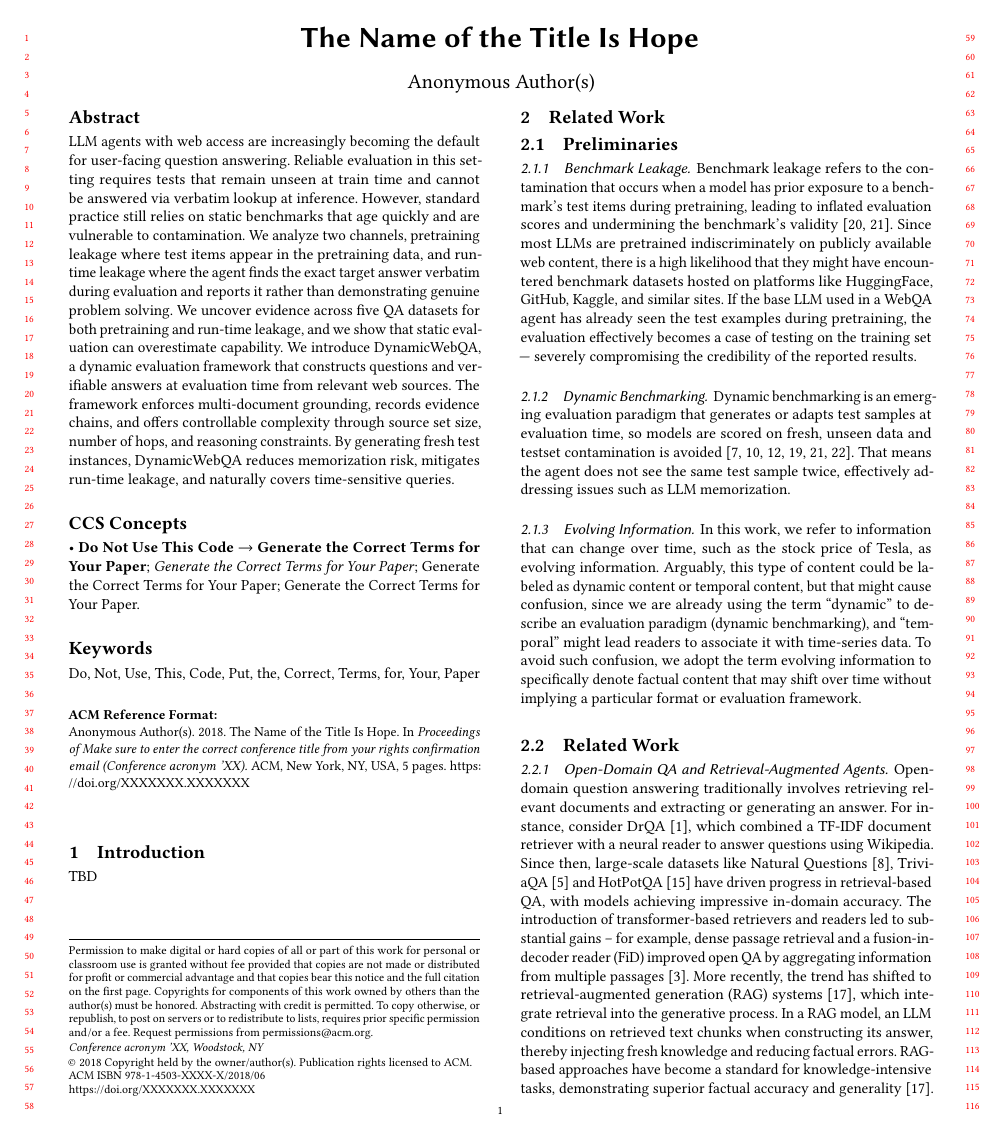
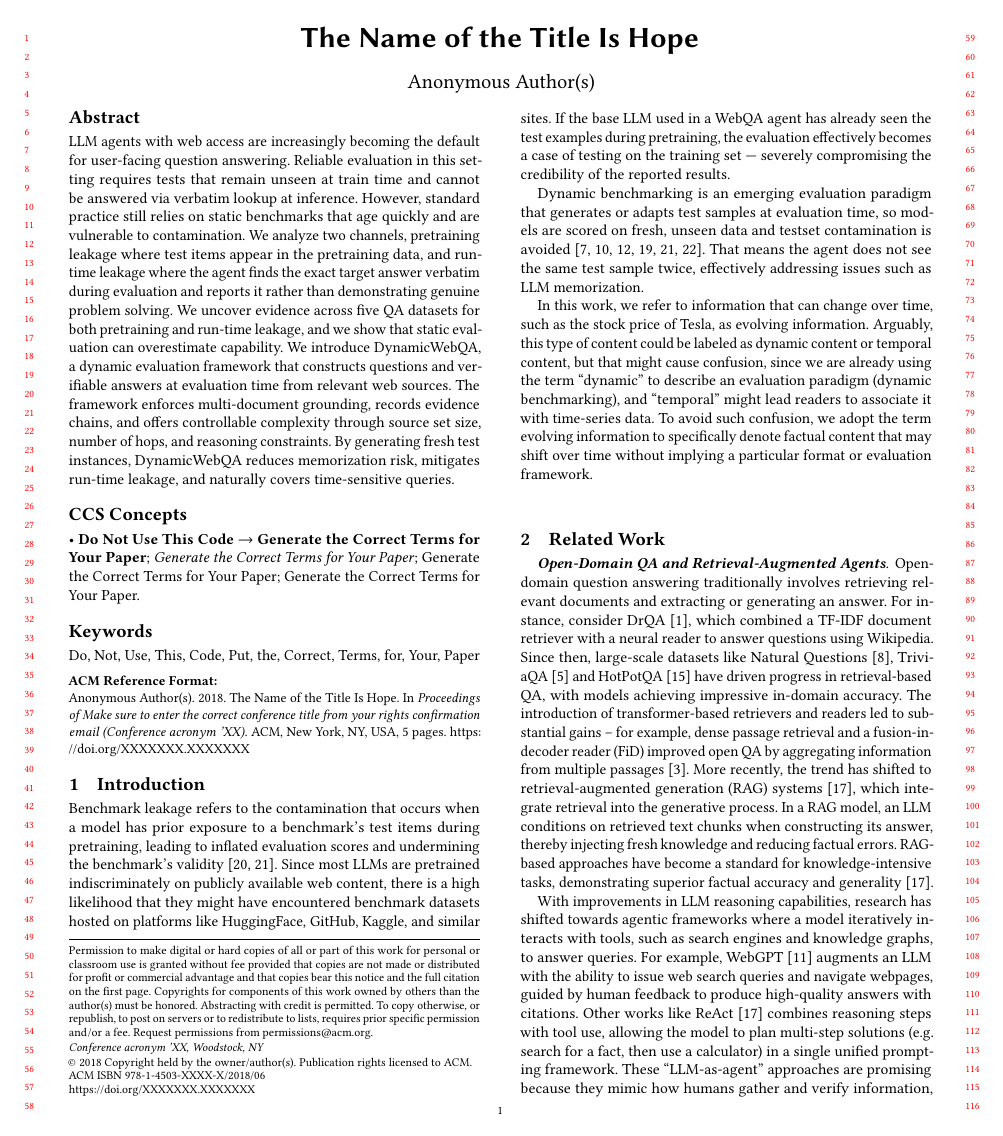
Before and after one commit to PreetamDammu/dynamic-benchmarking-webconf-personal, a LaTeX paper (main.tex, which reads sections/introduction.tex, sections/related_work.tex): page 1 of 5. Compiled offline with pdfLaTeX.

Commit message:
restructured

```diff
--- a/sections/introduction.tex
+++ b/sections/introduction.tex
@@ -1,2 +1,14 @@
 \section{Introduction}
-TBD
+
+
+% Topic of the paragraph Benchmark Leakage
+
+Benchmark leakage refers to the contamination that occurs when a model has prior exposure to a benchmark's test items during pretraining, leading to inflated evaluation scores and undermining the benchmark's validity \cite{zhouDontMakeYour2023,zhuDyValDynamicEvaluation2024b}. Since most LLMs are pretrained indiscriminately on publicly available web content, there is a high likelihood that they might have encountered benchmark datasets hosted on platforms like HuggingFace, GitHub, Kaggle, and similar sites. If the base LLM used in a WebQA agent has already seen the test examples during pretraining, the evaluation effectively becomes a case of testing on the training set — severely compromising the credibility of the reported results.
+
+% Topic of the paragraph Dynamic Benchmarking
+
+Dynamic benchmarking is an emerging evaluation paradigm that generates or adapts test samples at evaluation time, so models are scored on fresh, unseen data and testset contamination is avoided \cite{zhuDyValDynamicEvaluation2024b,kielaDynabenchRethinkingBenchmarking2021a,maDynaboardEvaluationAsAServicePlatform2021,zhuDynamicEvaluationLarge2024,zhangDARGDynamicEvaluation2024,rawlesAndroidWorldDynamicBenchmarking2025}. That means the agent does not see the same test sample twice, effectively addressing issues such as LLM memorization.
+
+% Topic of the paragraph Evolving Information
+
+In this work, we refer to information that can change over time, such as the stock price of Tesla, as evolving information. Arguably, this type of content could be labeled as dynamic content or temporal content, but that might cause confusion, since we are already using the term ``dynamic'' to describe an evaluation paradigm (dynamic benchmarking), and ``temporal'' might lead readers to associate it with time-series data. To avoid such confusion, we adopt the term evolving information to specifically denote factual content that may shift over time without implying a particular format or evaluation framework.
--- a/sections/related_work.tex
+++ b/sections/related_work.tex
@@ -1,28 +1,14 @@
 \section{Related Work}
 
-\subsection{Preliminaries}
 
-\subsubsection{Benchmark Leakage}
 
-Benchmark leakage refers to the contamination that occurs when a model has prior exposure to a benchmark's test items during pretraining, leading to inflated evaluation scores and undermining the benchmark's validity \cite{zhouDontMakeYour2023,zhuDyValDynamicEvaluation2024b}. Since most LLMs are pretrained indiscriminately on publicly available web content, there is a high likelihood that they might have encountered benchmark datasets hosted on platforms like HuggingFace, GitHub, Kaggle, and similar sites. If the base LLM used in a WebQA agent has already seen the test examples during pretraining, the evaluation effectively becomes a case of testing on the training set — severely compromising the credibility of the reported results.
-
-\subsubsection{Dynamic Benchmarking}
-
-Dynamic benchmarking is an emerging evaluation paradigm that generates or adapts test samples at evaluation time, so models are scored on fresh, unseen data and testset contamination is avoided \cite{zhuDyValDynamicEvaluation2024b,kielaDynabenchRethinkingBenchmarking2021a,maDynaboardEvaluationAsAServicePlatform2021,zhuDynamicEvaluationLarge2024,zhangDARGDynamicEvaluation2024,rawlesAndroidWorldDynamicBenchmarking2025}. That means the agent does not see the same test sample twice, effectively addressing issues such as LLM memorization.
-
-\subsubsection{Evolving Information}
-
-In this work, we refer to information that can change over time, such as the stock price of Tesla, as evolving information. Arguably, this type of content could be labeled as dynamic content or temporal content, but that might cause confusion, since we are already using the term ``dynamic'' to describe an evaluation paradigm (dynamic benchmarking), and ``temporal'' might lead readers to associate it with time-series data. To avoid such confusion, we adopt the term evolving information to specifically denote factual content that may shift over time without implying a particular format or evaluation framework.
-
-\subsection{Related Work}
-
-\subsubsection{Open-Domain QA and Retrieval-Augmented Agents}
+\paragraph{\textbf{Open-Domain QA and Retrieval-Augmented Agents}}
 
 Open-domain question answering traditionally involves retrieving relevant documents and extracting or generating an answer. For instance, consider DrQA \cite{chenReadingWikipediaAnswer2017a}, which combined a TF-IDF document retriever with a neural reader to answer questions using Wikipedia. Since then, large-scale datasets like Natural Questions \cite{kwiatkowskiNaturalQuestionsBenchmark2019a}, TriviaQA \cite{joshiTriviaQALargeScale2017} and HotPotQA \cite{yangHotpotQADatasetDiverse2018a} have driven progress in retrieval-based QA, with models achieving impressive in-domain accuracy. The introduction of transformer-based retrievers and readers led to substantial gains – for example, dense passage retrieval and a fusion-in-decoder reader (FiD) improved open QA by aggregating information from multiple passages \cite{izacardLeveragingPassageRetrieval2021}. More recently, the trend has shifted to retrieval-augmented generation (RAG) systems \cite{yaoReActSynergizingReasoning2023a}, which integrate retrieval into the generative process. In a RAG model, an LLM conditions on retrieved text chunks when constructing its answer, thereby injecting fresh knowledge and reducing factual errors. RAG-based approaches have become a standard for knowledge-intensive tasks, demonstrating superior factual accuracy and generality \cite{yaoReActSynergizingReasoning2023a}.
 
 With improvements in LLM reasoning capabilities, research has shifted towards agentic frameworks where a model iteratively interacts with tools, such as search engines and knowledge graphs, to answer queries. For example, WebGPT \cite{nakanoWebGPTBrowserassistedQuestionanswering2022a} augments an LLM with the ability to issue web search queries and navigate webpages, guided by human feedback to produce high-quality answers with citations. Other works like ReAct \cite{yaoReActSynergizingReasoning2023a} combines reasoning steps with tool use, allowing the model to plan multi-step solutions (e.g. search for a fact, then use a calculator) in a single unified prompting framework. These ``LLM-as-agent'' approaches are promising because they mimic how humans gather and verify information, and they can handle more complex queries that require multi-hop reasoning or cross-referencing sources \cite{zhuLargeLanguageModels2025}.
 
-\subsubsection{Robustness of QA Systems}
+\paragraph{\textbf{Robustness of QA Systems}}
 
 Robustness of QA systems has garnered a lot of interest as researchers realized that high IID (in-distribution) test scores do not guarantee real-world reliability \cite{thakurBEIRHeterogenousBenchmark2021}. Prior research has examined multiple facets of robustness. One line of work looks at adversarial robustness: for example, adding misleading but irrelevant sentences to a passage can confuse models that lack true understanding \cite{jiaAdversarialExamplesEvaluating2017}. This revealed that many QA models rely on shallow cues and can be tricked by simple perturbations. In open-domain QA, models must also cope with naturally occurring distractions or errors in retrieved text. The HotpotQA dataset \cite{yangHotpotQADatasetDiverse2018a}, which requires multi-hop reasoning across multiple Wikipedia articles and includes some irrelevant paragraphs, was an early attempt to test a model's ability to stay focused on relevant facts. Dense retrievers and readers have been shown to drop in accuracy when deployed on different source distributions or domains – for instance, a model trained on Wikipedia may struggle on biomedical articles. The BEIR benchmark \cite{thakurBEIRHeterogenousBenchmark2021} quantified this by evaluating retrieval models on 18 heterogeneous IR tasks: no single model performed uniformly well across all domains, highlighting generalization gaps.
 
```
Also changed, not shown: sections/related_work.tex (2 more changed lines).
